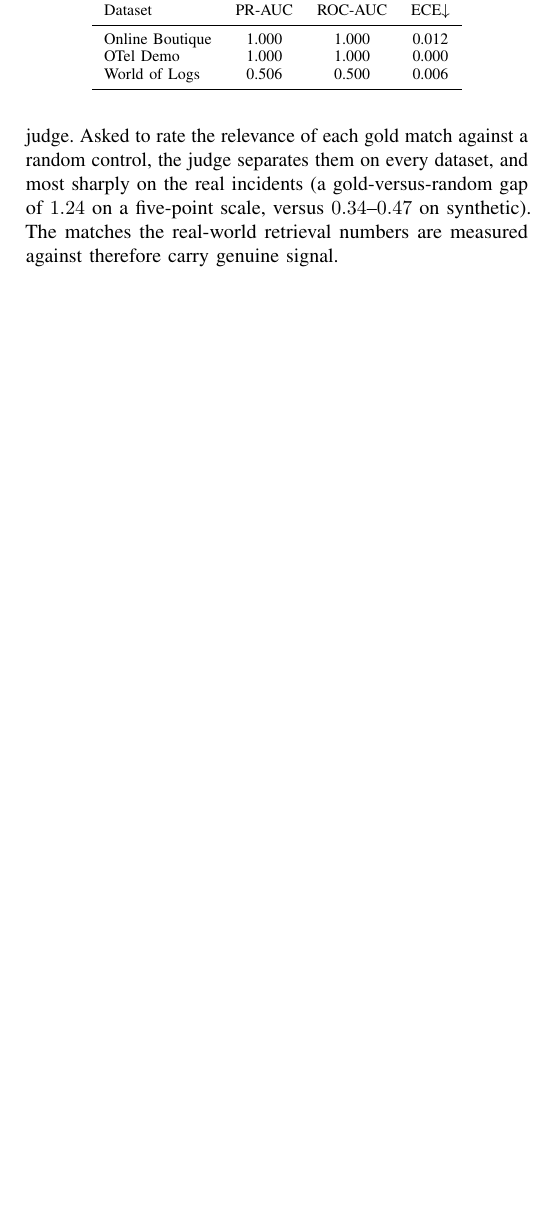
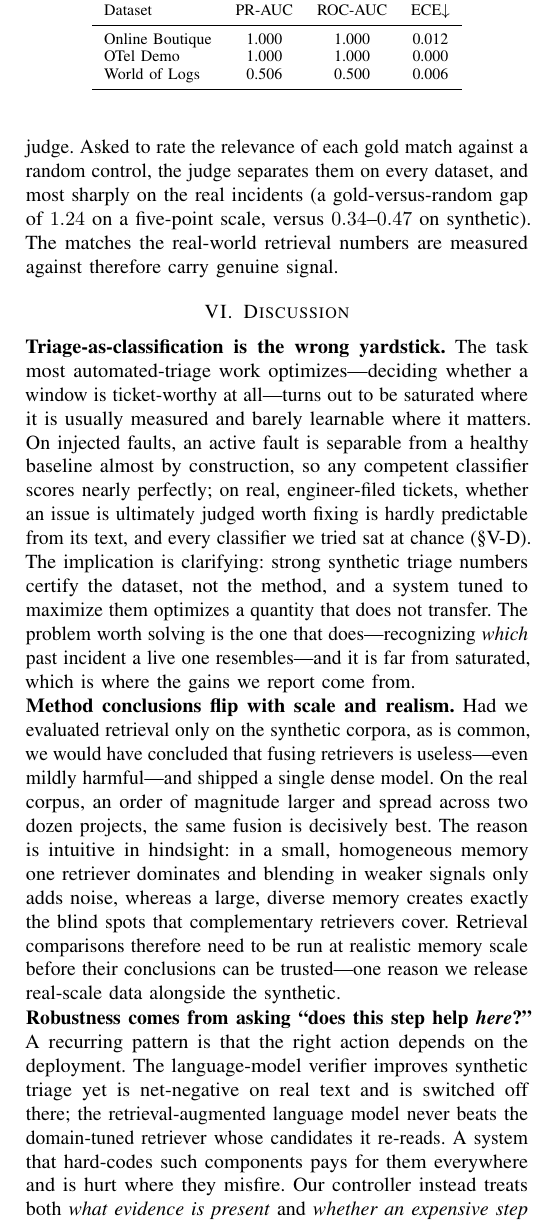
Before and after one commit to 17YuvrajSehgal/JiraAndLogs, a LaTeX paper (ICSE/main.tex, which reads ICSE/sections/07-discussion.tex): part of one column of page 7 of 7 before the commit and part of one column of page 7 of 8 after it, cut so that both start at the same text, the shorter picture padded with empty space. Compiled offline with pdfLaTeX; a missing font is replaced by an installed copy or a similar font; a LaTeX package or settings file that is missing is left out.

Commit message:
paper: write Discussion (insights + implications, no new numbers)
Five themed takeaways: triage-classification is the wrong yardstick; method
conclusions flip with scale/realism; robustness via per-setting 'does this step
help here'; the agent's contribution is efficiency+reach not peak accuracy; open
problems (richer KG, real telemetry+real tickets). Honest, grounded in results.

Co-Authored-By: Claude Opus 4.8 (1M context) <noreply@anthropic.com>

```diff
--- a/ICSE/sections/07-discussion.tex
+++ b/ICSE/sections/07-discussion.tex
@@ -1,4 +1,38 @@
 % === Discussion ===
 \section{Discussion}
 \label{sec:discussion}
-% TODO: written one section at a time.
+
+\noindent\textbf{Triage-as-classification is the wrong yardstick.} The task most
+automated-triage work optimizes---deciding whether a window is ticket-worthy at
+all---turns out to be saturated where it is usually measured and barely learnable
+where it matters. On injected faults, an active fault is separable from a healthy
+baseline almost by construction, so any competent classifier scores nearly
+perfectly; on real, engineer-filed tickets, whether an issue is ultimately judged
+worth fixing is hardly predictable from its text, and every classifier we tried
+sat at chance (\S\ref{sec:results-rq4}). The implication is clarifying: strong
+synthetic triage numbers certify the dataset, not the method, and a system tuned
+to maximize them optimizes a quantity that does not transfer. The problem worth
+solving is the one that does---recognizing \emph{which} past incident a live one
+resembles---and it is far from saturated, which is where the gains we report come
+from.
+
+\noindent\textbf{Method conclusions flip with scale and realism.} Had we
+evaluated retrieval only on the synthetic corpora, as is common, we would have
+concluded that fusing retrievers is useless---even mildly harmful---and shipped a
+single dense model. On the real corpus, an order of magnitude larger and spread
+across two dozen projects, the same fusion is decisively best. The reason is
+intuitive in hindsight: in a small, homogeneous memory one retriever dominates and
+blending in weaker signals only adds noise, whereas a large, diverse memory
+creates exactly the blind spots that complementary retrievers cover. Retrieval
+comparisons therefore need to be run at realistic memory scale before their
+conclusions can be trusted---one reason we release real-scale data alongside the
+synthetic.
+
+\noindent\textbf{Robustness comes from asking ``does this step help \emph{here}?''}
+A recurring pattern is that the right action depends on the deployment. The
+language-model verifier improves synthetic triage yet is net-negative on real
+text and is switched off there; the retrieval-augmented language model never beats
+the domain-tuned retriever whose candidates it re-reads. A system that hard-codes
+such components pays for them everywhere and is hurt where they misfire. Our
+controller instead treats both \emph{what evidence is present} and \emph{whether
+an expensive step is actually beneficial} as decisions made per window and per
@@ -4,0 +49 @@
+disappears. In real operations---where instrumentation is uneven, alert volume is
@@ -4,0 +53 @@
+in the fully instrumented case is of little use for the incident that arrives as a
@@ -4,0 +58 @@
+recall little; richer relational extraction or a learned graph matcher, rather
```
Also changed, not shown: ICSE/main.tex (+1 -1 lines), ICSE/sections/07-discussion.tex (23 more changed lines).
